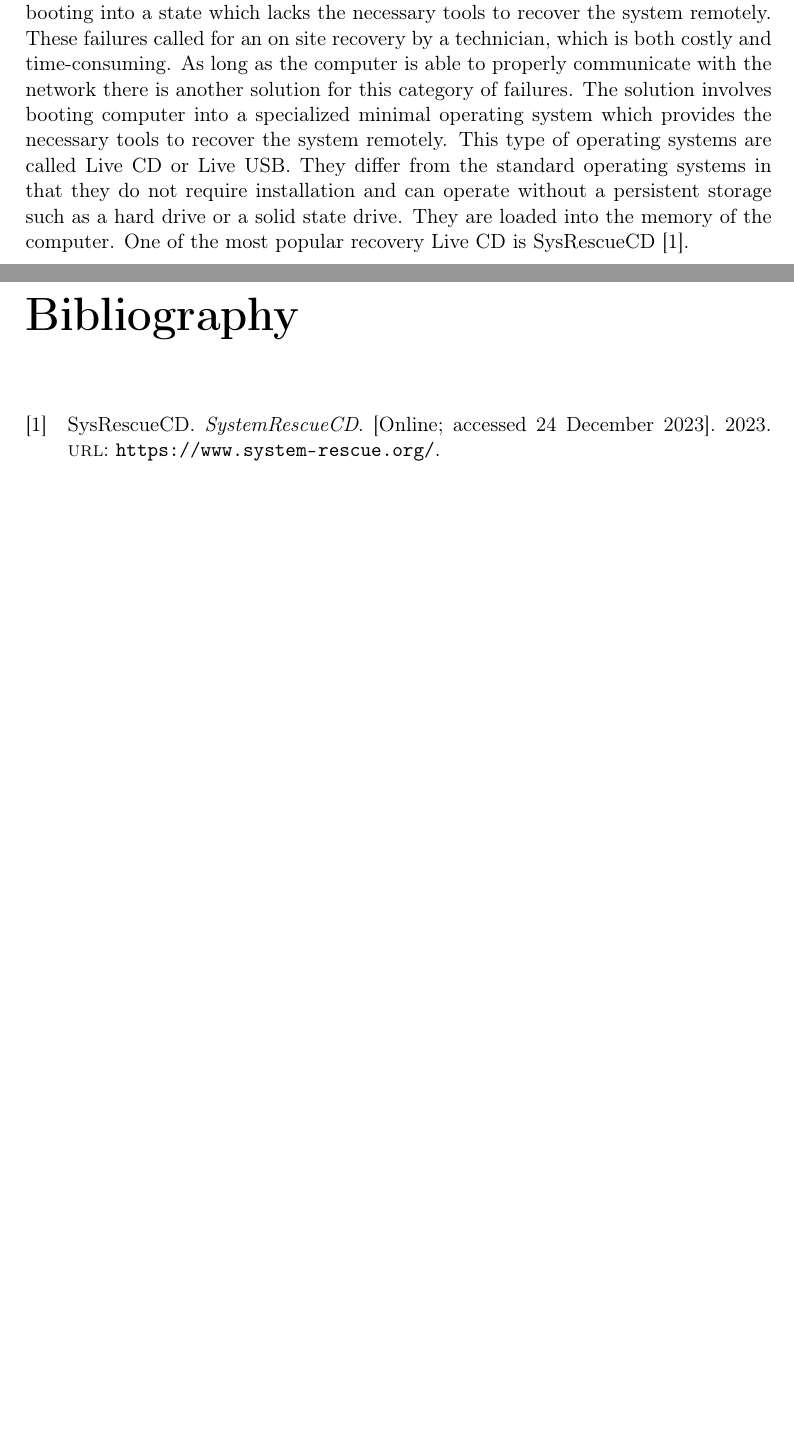
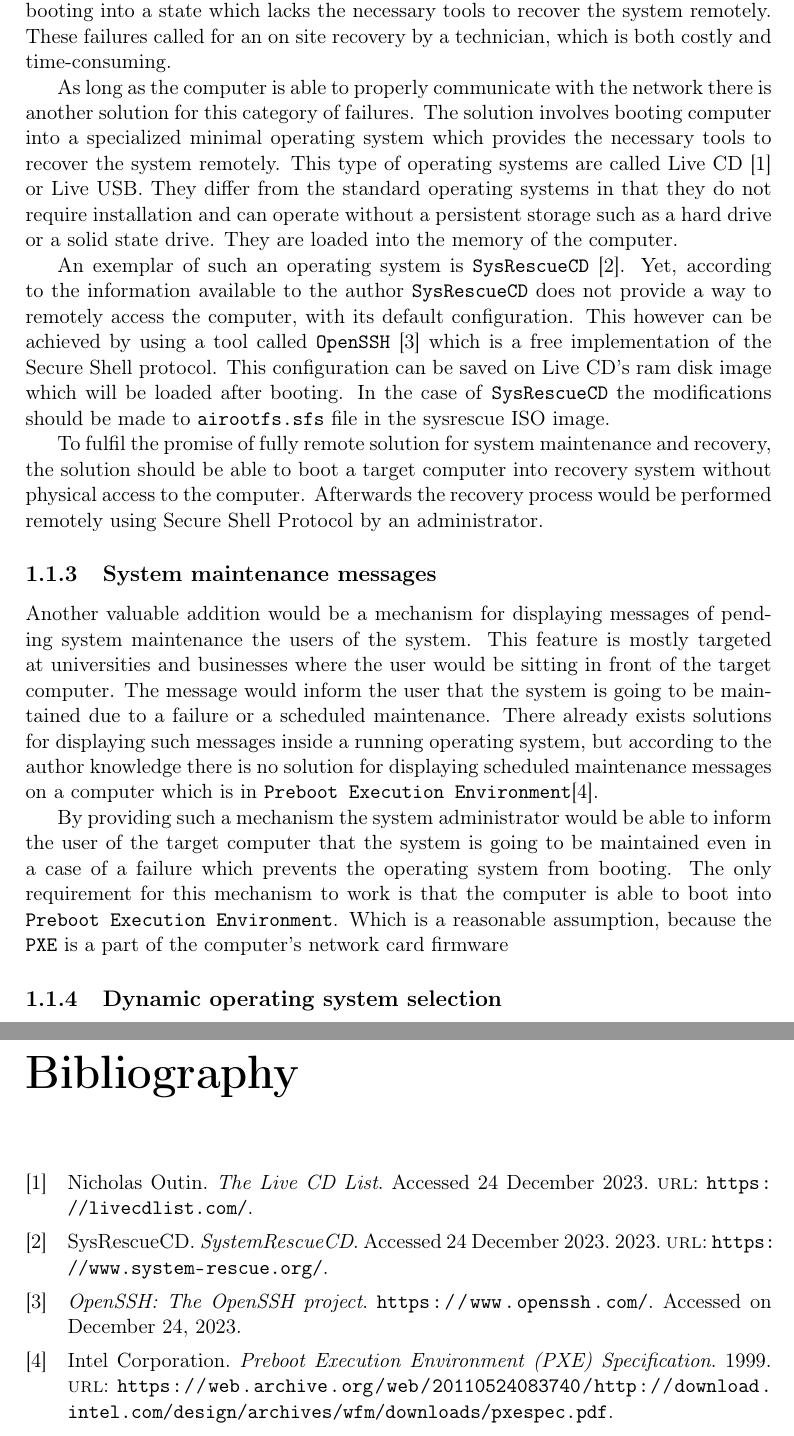
Before and after one commit to Critteros/Engineering-Thesis, a LaTeX document (main.tex, which reads introduction/introduction.bib, introduction/motivation-and-background.tex): two parts of pages 3 and 4 of 4, joined at a grey line, cut so that both start at the same text, the shorter picture padded with empty space. Compiled offline with pdfLaTeX.

Commit message:
Finished system maintenance sescion and maintenance messages

```diff
--- a/introduction/introduction.bib
+++ b/introduction/introduction.bib
@@ -3,5 +3,25 @@
   title  = {{SystemRescueCD}},
   year   = {2023},
   url    = {https://www.system-rescue.org/},
-  note   = {[Online; accessed 24 December 2023]}
+  note   = {Accessed 24 December 2023}
 }
+
+@misc{openssh,
+  title        = {OpenSSH: The OpenSSH project},
+  howpublished = {\url{https://www.openssh.com/}},
+  note         = {Accessed on December 24, 2023}
+}
+
+@online{livecdlist,
+  author = {Nicholas Outin},
+  title  = {The Live CD List},
+  url    = {https://livecdlist.com/},
+  note   = {Accessed 24 December 2023}
+}
+
+@online{pxespec,
+  author = {{Intel Corporation}},
+  title  = {Preboot Execution Environment (PXE) Specification},
+  year   = {1999},
+  url    = {https://web.archive.org/web/20110524083740/http://download.intel.com/design/archives/wfm/downloads/pxespec.pdf}
+}
--- a/introduction/motivation-and-background.tex
+++ b/introduction/motivation-and-background.tex
@@ -31,14 +31,36 @@ remotely using Secure Shell (SSH) ore Remote Desktop Protocol (RDP), there are s
 This type of failures are often caused by a failure in the booting process which will result in the operating system
 not booting entirely or booting into a state which lacks the necessary tools to recover the system remotely.
 These failures called for an on site recovery by a technician, which is both costly and time-consuming.
+
 As long as the computer is able to properly communicate with the network there is another solution for this category
 of failures. The solution involves booting computer into a specialized minimal operating system which provides
-the necessary tools to recover the system remotely. This type of operating systems are called Live CD or Live USB.
+the necessary tools to recover the system remotely. This type of operating systems are called Live CD \cite{livecdlist} or Live USB.
 They differ from the standard operating systems in that they do not require installation and can operate without
 a persistent storage such as a hard drive or a solid state drive. They are loaded into the memory of the computer.
-One of the most popular recovery Live CD is SysRescueCD \cite{sysrescuecd}.
 
+An exemplar of such an operating system is \texttt{SysRescueCD} \cite{sysrescuecd}.
+Yet, according to the information available to the author \texttt{SysRescueCD} does not provide a way to remotely access the computer,
+with its default configuration. This however can be achieved by using a tool called \texttt{OpenSSH} \cite{openssh} which is a free implementation of the Secure Shell protocol.
+This configuration can be saved on Live CD's ram disk image which will be loaded after booting. In the case of
+\texttt{SysRescueCD} the modifications should be made to \texttt{airootfs.sfs} file in the sysrescue ISO image.
 
+To fulfil the promise of fully remote solution for system maintenance and recovery, the solution should be able to
+boot a target computer into recovery system without physical access to the computer. Afterwards the recovery process
+would be performed remotely using Secure Shell Protocol by an administrator.
+
+\subsection{System maintenance messages}
+Another valuable addition would be a mechanism for displaying messages of pending system maintenance the users of the system.
+This feature is mostly targeted at universities and businesses where the user would be sitting in front of the target computer.
+The message would inform the user that the system is going to be maintained due to a failure or a scheduled maintenance.
+There already exists solutions for displaying such messages inside a running operating system, but according
+to the author knowledge there is no solution for displaying scheduled maintenance messages on a computer which is in \texttt{Preboot Execution Environment}\cite{pxespec}.
+
+By providing such a mechanism the system administrator would be able to inform the user of the target computer that
+the system is going to be maintained even in a case of a failure which prevents the operating system from booting.
+The only requirement for this mechanism to work is that the computer is able to boot into \texttt{Preboot Execution Environment}.
+Which is a reasonable assumption, because the \texttt{PXE} is a part of the computer's network card firmware
+
+\subsection{Dynamic operating system selection}
 
 
 \end{document}
```
